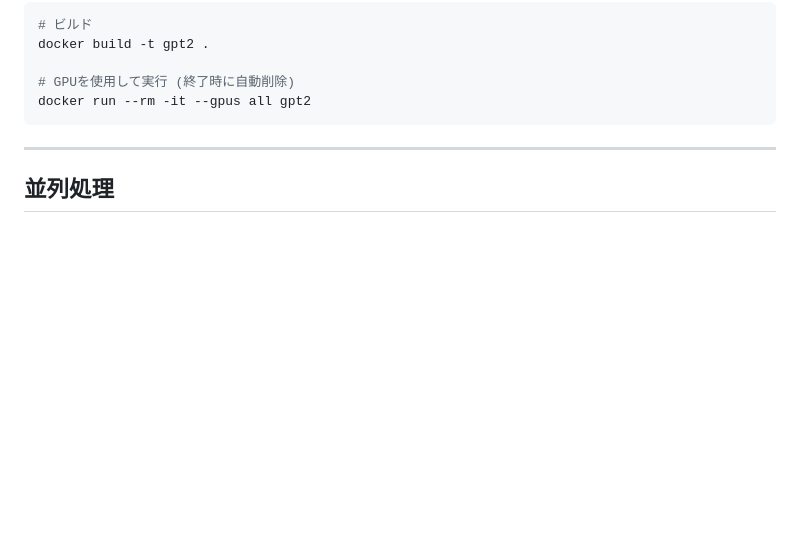
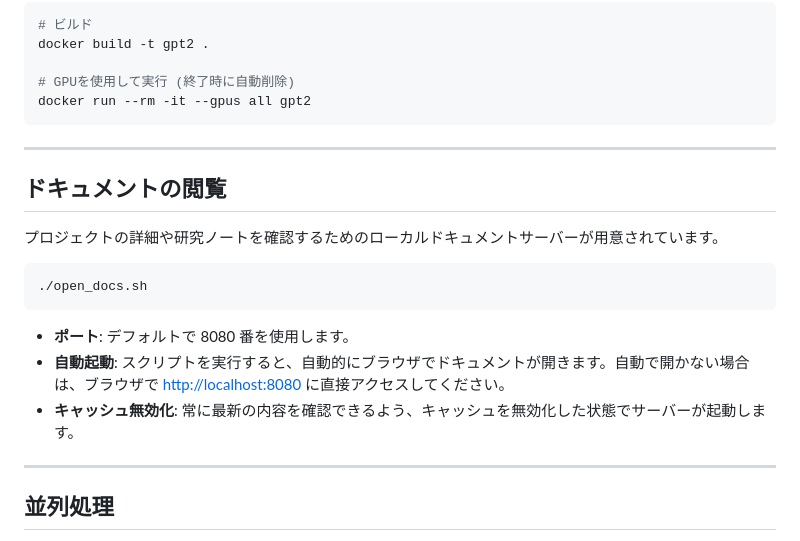
Before and after one commit to SennSann99/gpt2, a Markdown page: README_jp.md, the part around the change. Drawn GitHub-style; blank space fills up the shorter version.

Commit message:
READMEの更新

````diff
--- a/README_jp.md
+++ b/README_jp.md
@@ -137,6 +137,20 @@ docker run --rm -it --gpus all gpt2
 
 ---
 
+## ドキュメントの閲覧
+
+プロジェクトの詳細や研究ノートを確認するためのローカルドキュメントサーバーが用意されています。
+
+```bash
+./open_docs.sh
+```
+
+- **ポート**: デフォルトで 8080 番を使用します。
+- **自動起動**: スクリプトを実行すると、自動的にブラウザでドキュメントが開きます。自動で開かない場合は、ブラウザで [http://localhost:8080](http://localhost:8080) に直接アクセスしてください。
+- **キャッシュ無効化**: 常に最新の内容を確認できるよう、キャッシュを無効化した状態でサーバーが起動します。
+
+---
+
 ## 並列処理
 
 学習はPyTorch Lightning上に構築されているため，単一のCPU/GPUからマルチGPUのDDP（Distributed Data Parallel）へのスケーリングにおいて，学習ループを変更する必要はありません．Lightningがデバイスの配置，DDPのセットアップ，および自動混合精度（Mixed Precision）を自動的に処理します．
````
Also changed, not shown: README.md (+16 -0 lines).
